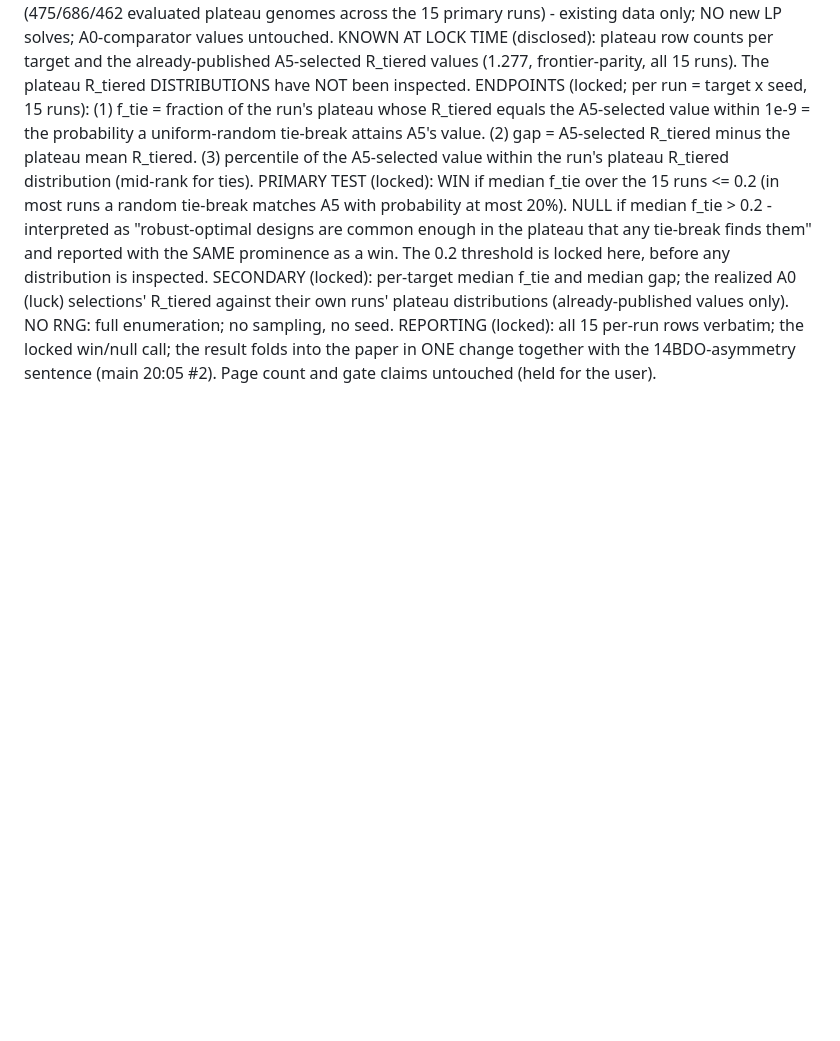
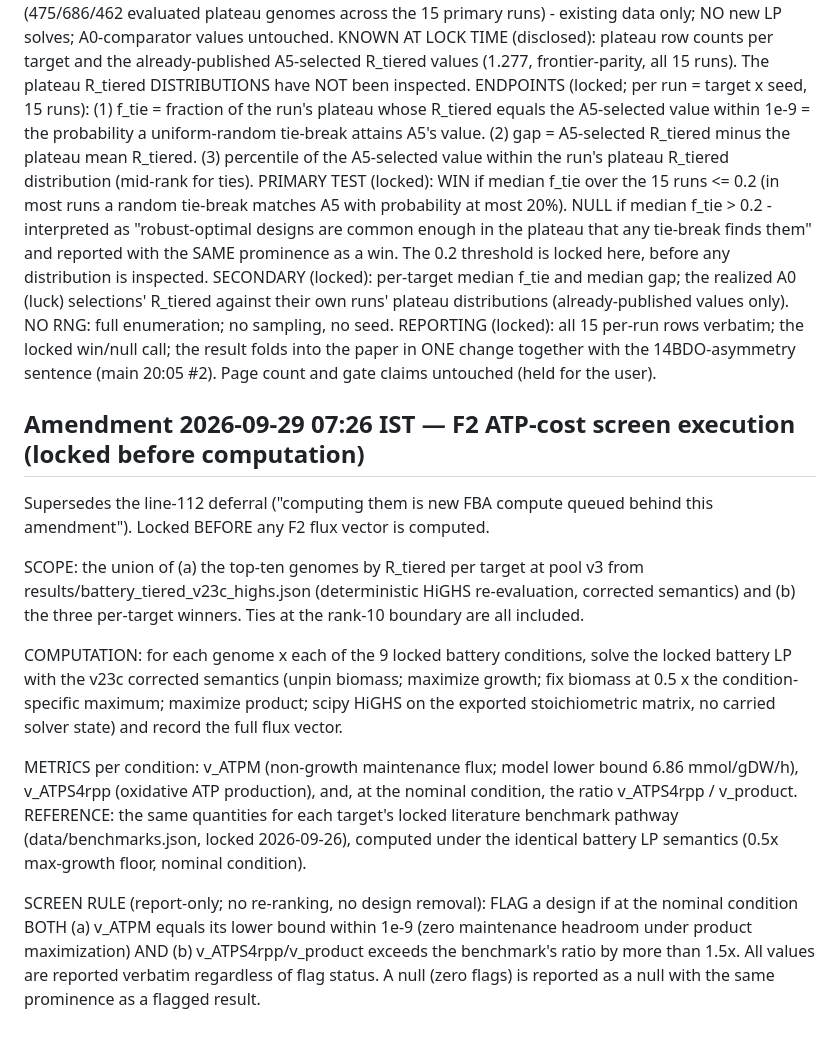
Before and after one commit to uditakankananonononono/weird-11-ai-evolved-biofactories, a Markdown page: PRE-REGISTRATION.md, the part around the change. Rendered like a GitHub page; blank space fills up the shorter version.

Commit message:
lock F2 ATP-cost screen amendment (pre-computation)

```diff
--- a/PRE-REGISTRATION.md
+++ b/PRE-REGISTRATION.md
@@ -247,3 +247,15 @@ PRIMARY TEST (locked): WIN if median f_tie over the 15 runs <= 0.2 (in most runs
 SECONDARY (locked): per-target median f_tie and median gap; the realized A0 (luck) selections' R_tiered against their own runs' plateau distributions (already-published values only).
 NO RNG: full enumeration; no sampling, no seed.
 REPORTING (locked): all 15 per-run rows verbatim; the locked win/null call; the result folds into the paper in ONE change together with the 14BDO-asymmetry sentence (main 20:05 #2). Page count and gate claims untouched (held for the user).
+
+## Amendment 2026-09-29 07:26 IST — F2 ATP-cost screen execution (locked before computation)
+
+Supersedes the line-112 deferral ("computing them is new FBA compute queued behind this amendment"). Locked BEFORE any F2 flux vector is computed.
+
+SCOPE: the union of (a) the top-ten genomes by R_tiered per target at pool v3 from results/battery_tiered_v23c_highs.json (deterministic HiGHS re-evaluation, corrected semantics) and (b) the three per-target winners. Ties at the rank-10 boundary are all included.
+
+COMPUTATION: for each genome x each of the 9 locked battery conditions, solve the locked battery LP with the v23c corrected semantics (unpin biomass; maximize growth; fix biomass at 0.5 x the condition-specific maximum; maximize product; scipy HiGHS on the exported stoichiometric matrix, no carried solver state) and record the full flux vector.
+
+METRICS per condition: v_ATPM (non-growth maintenance flux; model lower bound 6.86 mmol/gDW/h), v_ATPS4rpp (oxidative ATP production), and, at the nominal condition, the ratio v_ATPS4rpp / v_product. REFERENCE: the same quantities for each target's locked literature benchmark pathway (data/benchmarks.json, locked 2026-09-26), computed under the identical battery LP semantics (0.5x max-growth floor, nominal condition).
+
+SCREEN RULE (report-only; no re-ranking, no design removal): FLAG a design if at the nominal condition BOTH (a) v_ATPM equals its lower bound within 1e-9 (zero maintenance headroom under product maximization) AND (b) v_ATPS4rpp/v_product exceeds the benchmark's ratio by more than 1.5x. All values are reported verbatim regardless of flag status. A null (zero flags) is reported as a null with the same prominence as a flagged result.
```
